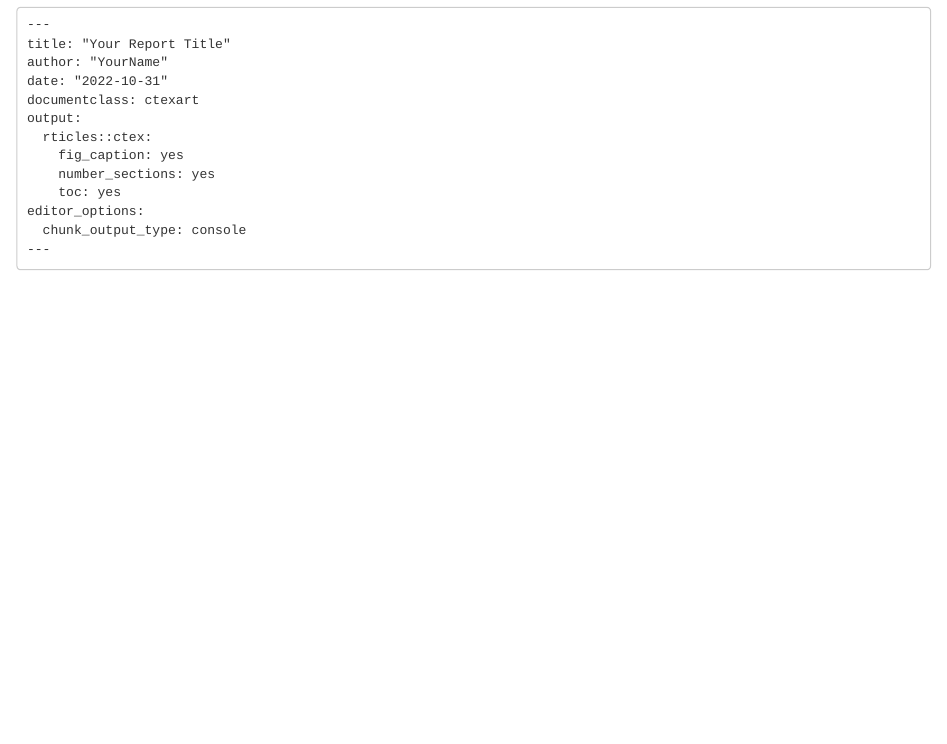
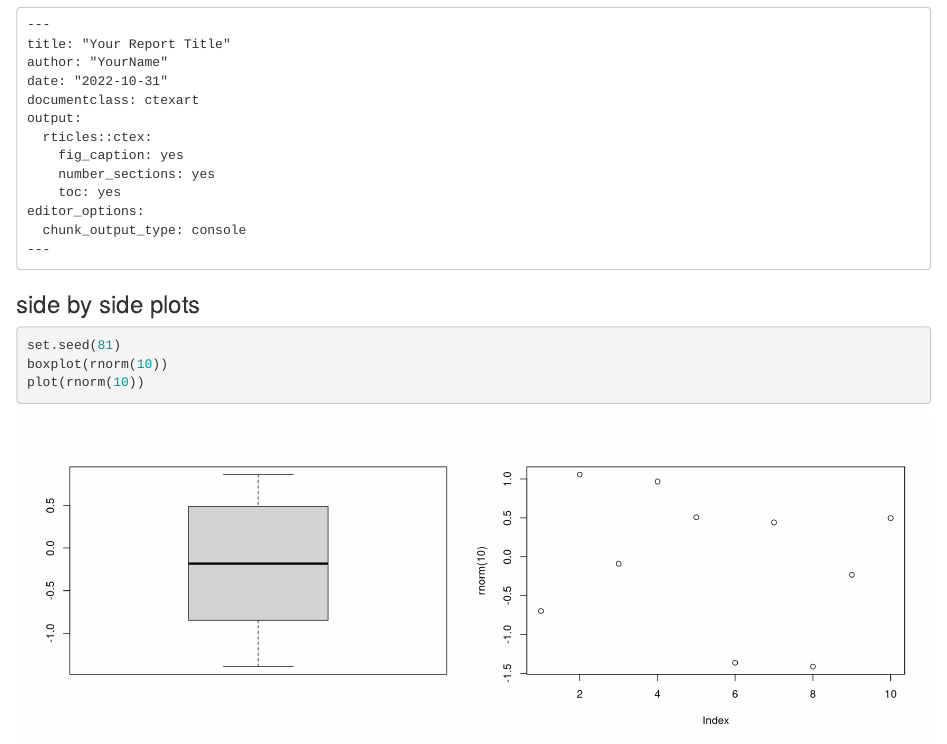
Before and after one commit to dkfzphd/blogbase, an R Markdown document (content/post/2022-11-01-chinese-rmarkdown-pdf-output-yaml/index.Rmd): the page in a window 1100 px wide, from 170 px down. Rendered offline with R 4.5, knitr and Pandoc, with nearby package versions.

Commit message:
side by side plots

````diff
--- a/content/post/2022-11-01-chinese-rmarkdown-pdf-output-yaml/index.Rmd
+++ b/content/post/2022-11-01-chinese-rmarkdown-pdf-output-yaml/index.Rmd
@@ -25,3 +25,9 @@ editor_options:
   chunk_output_type: console
 ---
 ```
+### side by side plots
+```{r out.width=c('50%', '50%'), fig.show='hold'}
+set.seed(81)
+boxplot(rnorm(10))
+plot(rnorm(10))
+```
````
Also changed, not shown: content/post/2022-11-01-chinese-rmarkdown-pdf-output-yaml/index.html, content/post/2022-11-01-chinese-rmarkdown-pdf-output-yaml/index_files/figure-html/unnamed-chunk-1-1.png (added), content/post/2022-11-01-chinese-rmarkdown-pdf-output-yaml/index_files/figure-html/unnamed-chunk-1-2.png (added).
